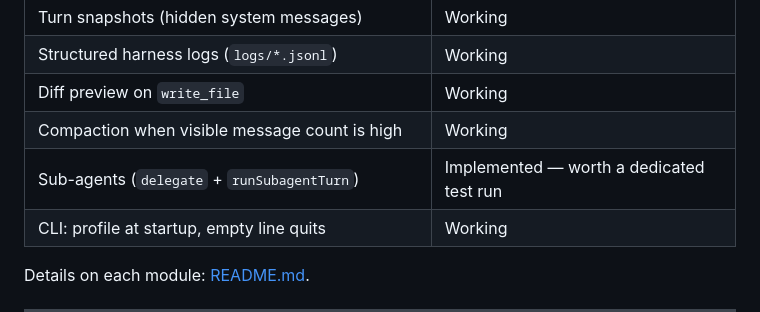
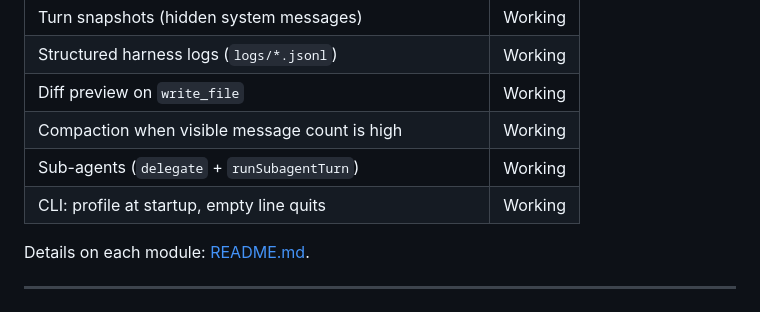
Before and after one commit to adamaoc/harness-101, a Markdown page: the-harness/FUTURE-PLANS-AND-UPDATES.md, the part around the change. Drawn GitHub-style.

Commit message:
Update status of sub-agents to 'Working'

```diff
--- a/the-harness/FUTURE-PLANS-AND-UPDATES.md
+++ b/the-harness/FUTURE-PLANS-AND-UPDATES.md
@@ -16,7 +16,7 @@ A living backlog for this harness — what works today, what’s intentionally s
 | Structured harness logs (`logs/*.jsonl`) | Working |
 | Diff preview on `write_file` | Working |
 | Compaction when visible message count is high | Working |
-| Sub-agents (`delegate` + `runSubagentTurn`) | Implemented — worth a dedicated test run |
+| Sub-agents (`delegate` + `runSubagentTurn`) | Working |
 | CLI: profile at startup, empty line quits | Working |
 
 Details on each module: [README.md](./README.md).
```
